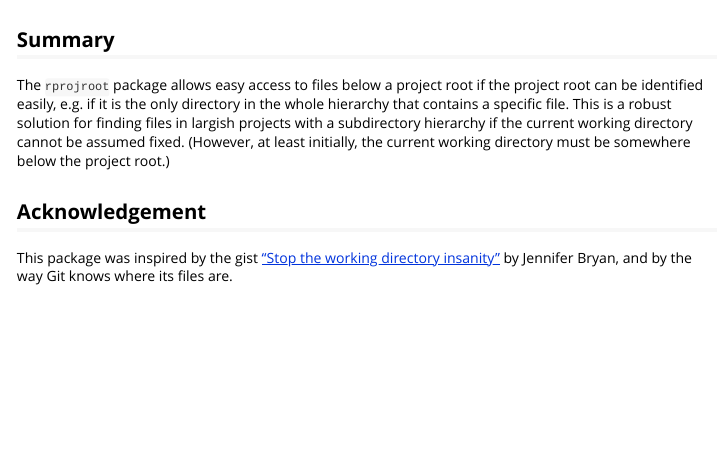
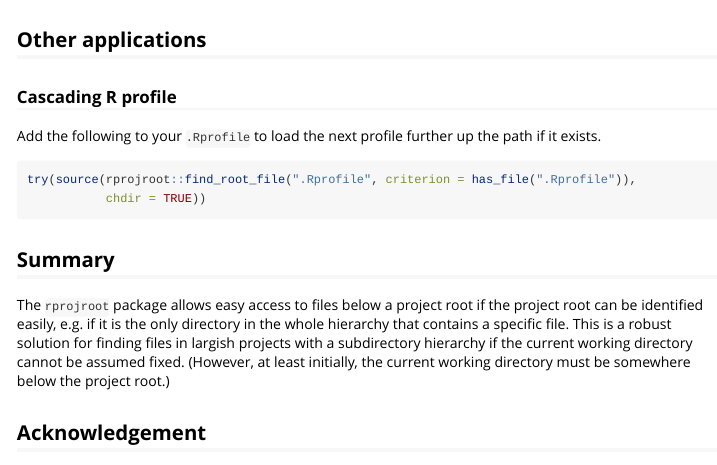
Before and after one commit to r-lib/rprojroot, an R Markdown document (vignettes/rprojroot.Rmd): the page in a window 1100 px wide, from 3790 px down. Rendered offline with R 4.5, knitr and Pandoc, with nearby package versions; some code elsewhere in the file could not run offline.

Commit message:
application (doesn't work currently)

````diff
--- a/vignettes/rprojroot.Rmd
+++ b/vignettes/rprojroot.Rmd
@@ -160,6 +160,19 @@ local({
 ```
 
 
+## Other applications
+
+### Cascading R profile
+
+Add the following to your `.Rprofile` to load the next profile further up
+the path if it exists.
+
+```r
+try(source(rprojroot::find_root_file(".Rprofile", criterion = has_file(".Rprofile")),
+           chdir = TRUE))
+```
+
+
 ## Summary
 
 The `rprojroot` package allows easy access to files below a project root
````
